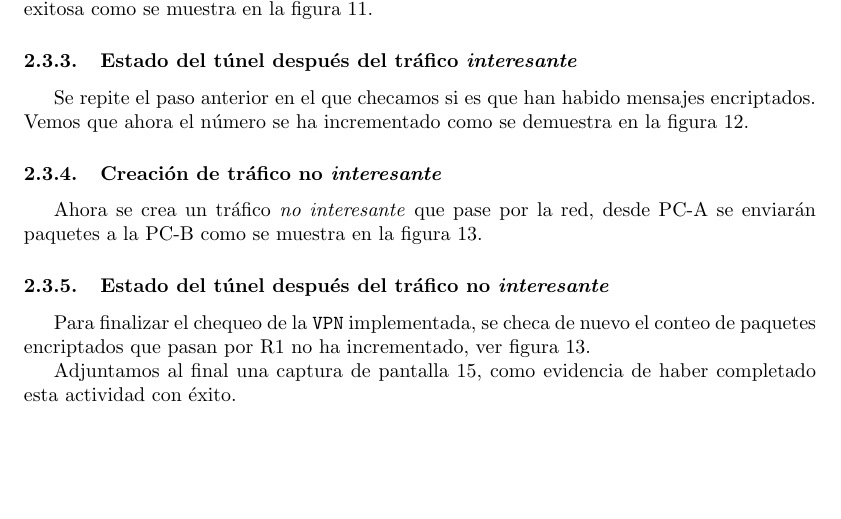
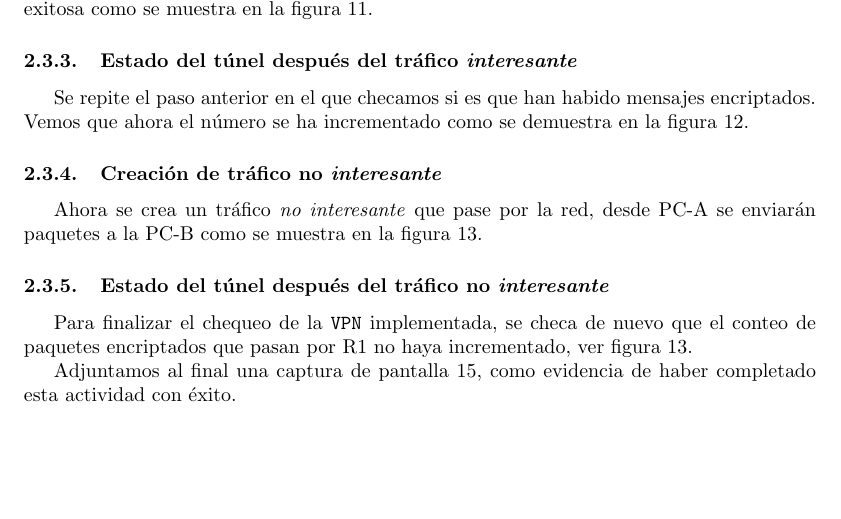
Before and after one commit to JuanEcheagaray75/security-audit, a LaTeX problem sheet (homeworks/vpn/main.tex): part of page 4 of 12, cut so that both start at the same text. Compiled offline with pdfLaTeX.

Commit message:
docs: add vpn homework

```diff
--- a/homeworks/vpn/main.tex
+++ b/homeworks/vpn/main.tex
@@ -171,7 +171,7 @@
 
             \subsubsection{Estado del túnel después del tráfico no \emph{interesante}}
 
-                Para finalizar el chequeo de la \texttt{VPN} implementada, se checa de nuevo el conteo de paquetes encriptados que pasan por R1 no ha incrementado, ver figura \ref{fig:task3-step4}.
+                Para finalizar el chequeo de la \texttt{VPN} implementada, se checa de nuevo que el conteo de paquetes encriptados que pasan por R1 no haya incrementado, ver figura \ref{fig:task3-step4}.
 
         Adjuntamos al final una captura de pantalla \ref{fig:task-completed}, como evidencia de haber completado esta actividad con éxito.
 
```
Also changed, not shown: homeworks/vpn/main.pdf.
